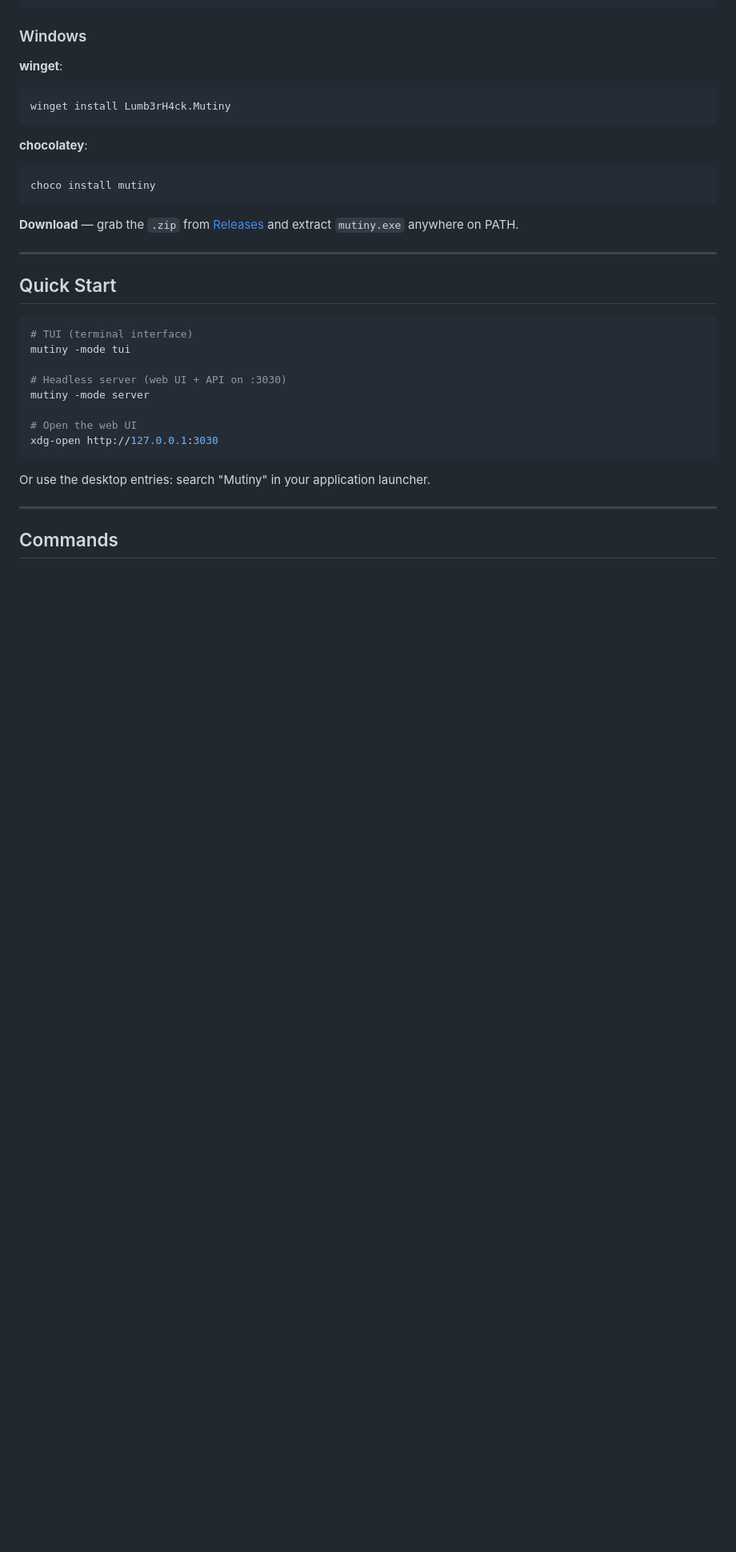
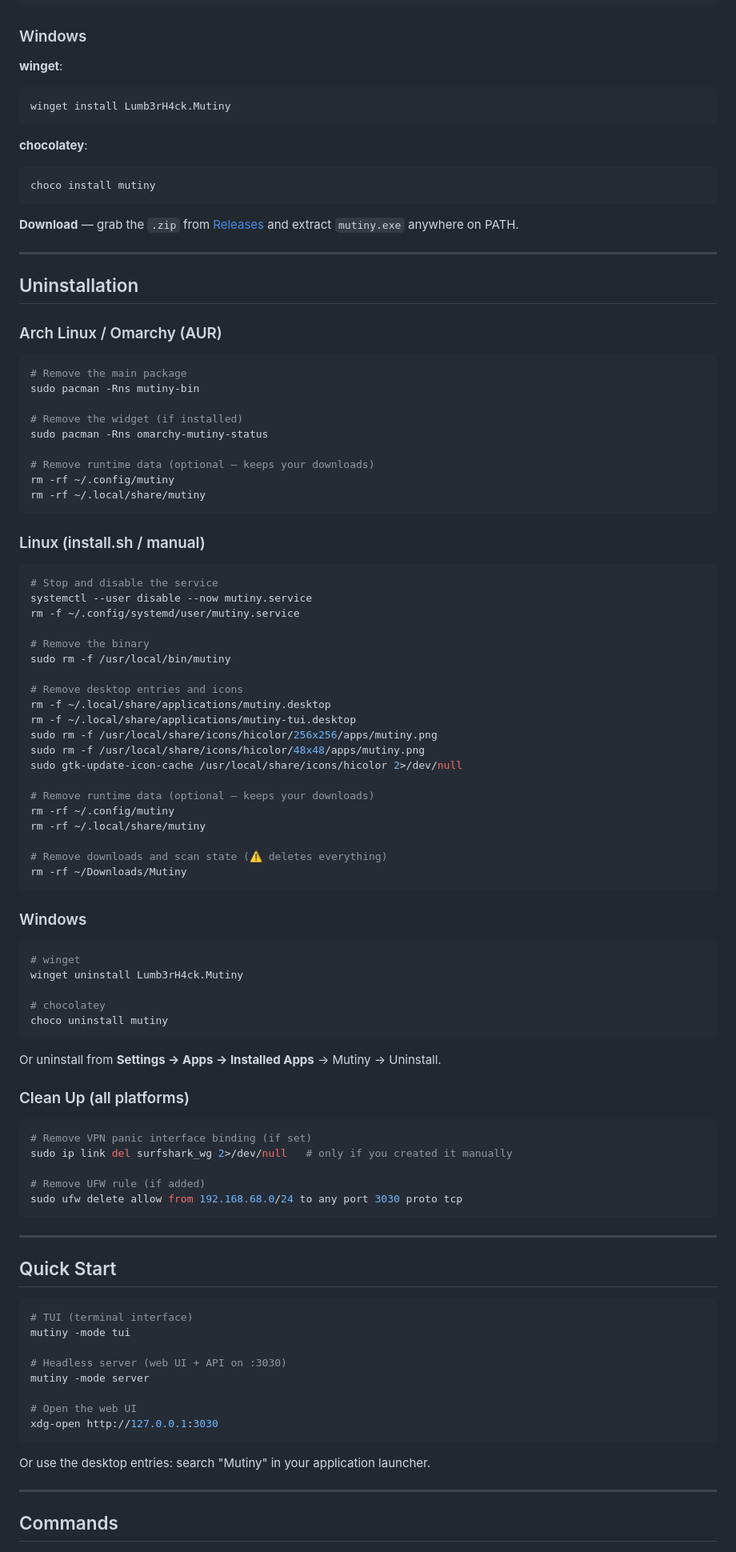
Before and after one commit to Lumb3rH4ck/Mutiny, a Markdown page: README.md, the part around the change. Shown at 80% size. Drawn GitHub-style; blank space fills up the shorter version.

Commit message:
docs: add uninstallation guide to README

````diff
--- a/README.md
+++ b/README.md
@@ -111,6 +111,67 @@ choco install mutiny
 ```
 
 **Download** — grab the `.zip` from [Releases](https://github.com/Lumb3rH4ck/mutiny/releases) and extract `mutiny.exe` anywhere on PATH.
+
+---
+
+## Uninstallation
+
+### Arch Linux / Omarchy (AUR)
+```bash
+# Remove the main package
+sudo pacman -Rns mutiny-bin
+
+# Remove the widget (if installed)
+sudo pacman -Rns omarchy-mutiny-status
+
+# Remove runtime data (optional — keeps your downloads)
+rm -rf ~/.config/mutiny
+rm -rf ~/.local/share/mutiny
+```
+
+### Linux (install.sh / manual)
+```bash
+# Stop and disable the service
+systemctl --user disable --now mutiny.service
+rm -f ~/.config/systemd/user/mutiny.service
+
+# Remove the binary
+sudo rm -f /usr/local/bin/mutiny
+
+# Remove desktop entries and icons
+rm -f ~/.local/share/applications/mutiny.desktop
+rm -f ~/.local/share/applications/mutiny-tui.desktop
+sudo rm -f /usr/local/share/icons/hicolor/256x256/apps/mutiny.png
+sudo rm -f /usr/local/share/icons/hicolor/48x48/apps/mutiny.png
+sudo gtk-update-icon-cache /usr/local/share/icons/hicolor 2>/dev/null
+
+# Remove runtime data (optional — keeps your downloads)
+rm -rf ~/.config/mutiny
+rm -rf ~/.local/share/mutiny
+
+# Remove downloads and scan state (⚠️ deletes everything)
+rm -rf ~/Downloads/Mutiny
+```
+
+### Windows
+```powershell
+# winget
+winget uninstall Lumb3rH4ck.Mutiny
+
+# chocolatey
+choco uninstall mutiny
+```
+
+Or uninstall from **Settings → Apps → Installed Apps** → Mutiny → Uninstall.
+
+### Clean Up (all platforms)
+```bash
+# Remove VPN panic interface binding (if set)
+sudo ip link del surfshark_wg 2>/dev/null   # only if you created it manually
+
+# Remove UFW rule (if added)
+sudo ufw delete allow from 192.168.68.0/24 to any port 3030 proto tcp
+```
 
 ---
 
````
